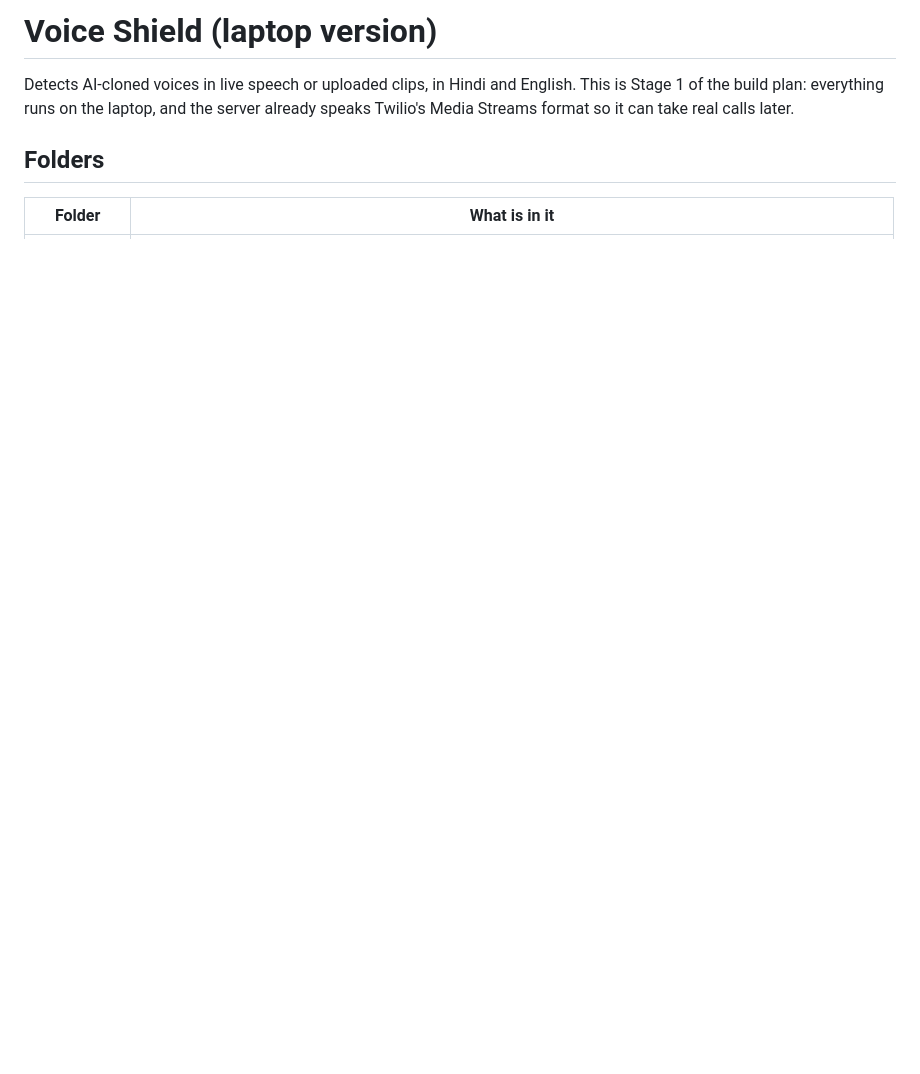
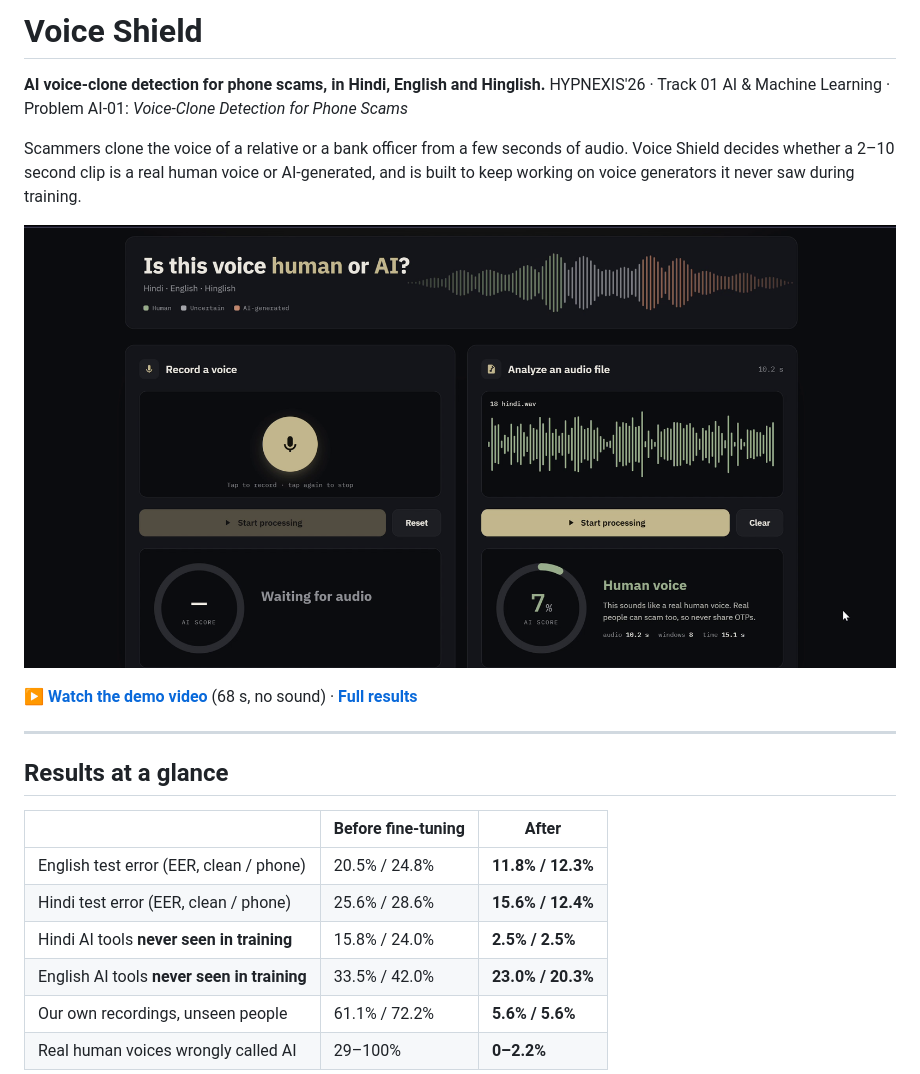
Before and after one commit to Ansh-One8/voice-shield, a Markdown page: README.md, the part around one of its changes. Drawn GitHub-style; pictures changed too: docs/screenshot_result.png (added); blank space fills up the shorter version.

```diff
--- a/README.md
+++ b/README.md
@@ -1,9 +1,26 @@
-# Voice Shield (laptop version)
+# Voice Shield
 
-Detects AI-cloned voices in live speech or uploaded clips, in Hindi and English.
-This is Stage 1 of the build plan: everything runs on the laptop, and the server
-already speaks Twilio's Media Streams format so it can take real calls later.
+**AI voice-clone detection for phone scams, in Hindi, English and Hinglish.**
+HYPNEXIS'26 · Track 01 AI & Machine Learning · Problem AI-01: *Voice-Clone Detection for Phone Scams*
 
-## Folders
+Scammers clone the voice of a relative or a bank officer from a few seconds of audio. Voice Shield decides whether a
+2–10 second clip is a real human voice or AI-generated, and is built to keep working on voice generators it never
+saw during training.
 
-| Folder | What is in it |
+[![Voice Shield demo](docs/screenshot_result.png)](docs/demo.mp4)
+
+**[▶ Watch the demo video](docs/demo.mp4)** (68 s, no sound) · **[Full results](docs/RESULTS.md)**
+
+---
+
+## Results at a glance
+
+| | Before fine-tuning | **After** |
+|---|---|---|
+| English test error (EER, clean / phone) | 20.5% / 24.8% | **11.8% / 12.3%** |
+| Hindi test error (EER, clean / phone) | 25.6% / 28.6% | **15.6% / 12.4%** |
+| Hindi AI tools **never seen in training** | 15.8% / 24.0% | **2.5% / 2.5%** |
+| English AI tools **never seen in training** | 33.5% / 42.0% | **23.0% / 20.3%** |
+| Our own recordings, unseen people | 61.1% / 72.2% | **5.6% / 5.6%** |
+| Real human voices wrongly called AI | 29–100% | **0–2.2%** |
+
```
Also changed, not shown: other parts of README.md (+86 -52 lines), docs/RESULTS.md (added, +66 -0 lines), docs/screenshot_home.png (added), 1 other file.
